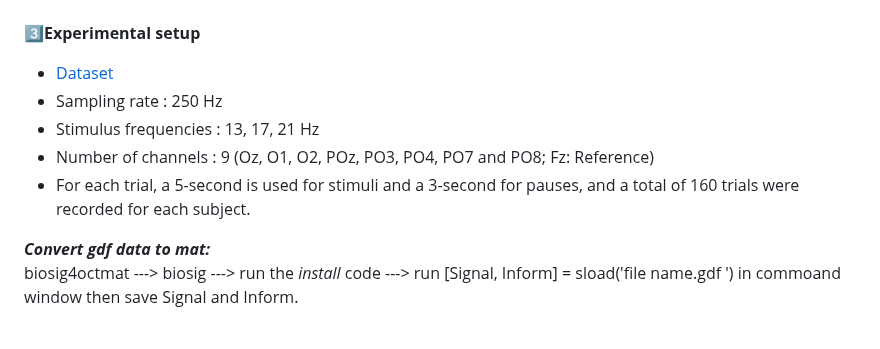
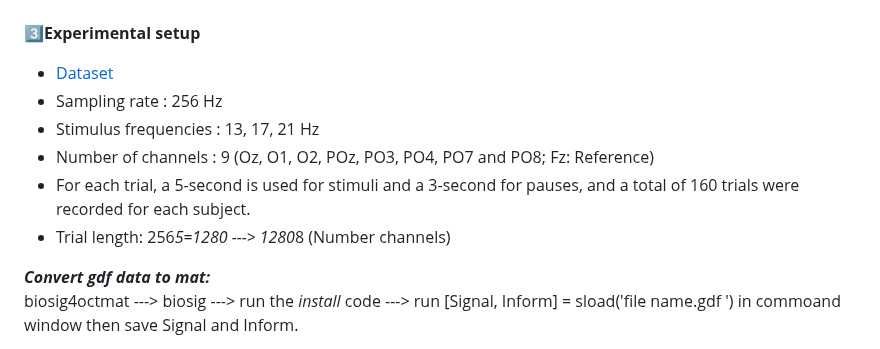
Before and after one commit to RezaSaadatyar/SSVEP-based-EEG-signal-processing, a Markdown page: README.md, the part around the change. Drawn GitHub-style.

```diff
--- a/README.md
+++ b/README.md
@@ -29,10 +29,11 @@ In a biological visual system, the visual pathway starts with the retina and eac
 
 :three:**Experimental setup**<br/>
 - [Dataset](https://github.com/sylvchev/dataset-ssvep-led)
-- Sampling rate : 250 Hz
+- Sampling rate : 256 Hz
 - Stimulus frequencies : 13, 17, 21 Hz
 - Number of channels : 9 (Oz, O1, O2, POz, PO3, PO4, PO7 and PO8; Fz: Reference)
 - For each trial, a 5-second is used for stimuli and a 3-second for pauses, and a total of 160 trials were recorded for each subject.
+- Trial length: 256*5=1280 ---> 1280*8 (Number channels)
 
 ***Convert gdf data to mat:***<br/>
 biosig4octmat ---> biosig ---> run the *install* code ---> run [Signal, Inform] = sload('file name.gdf ') in commoand window then save Signal and Inform.
```
